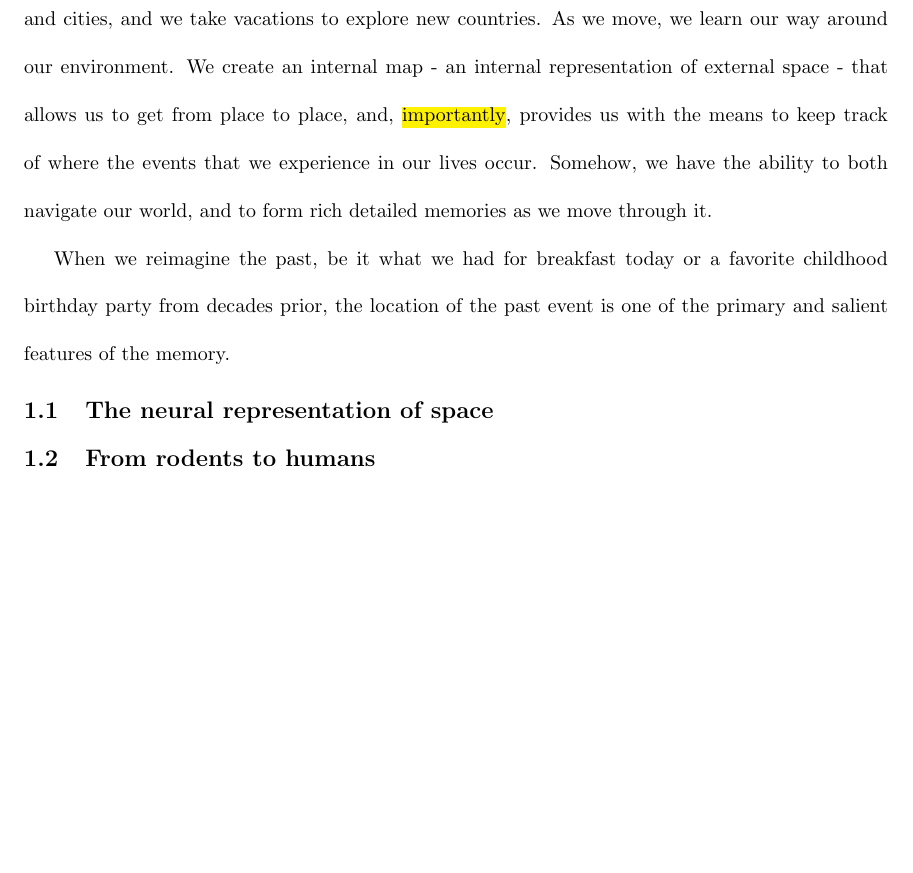
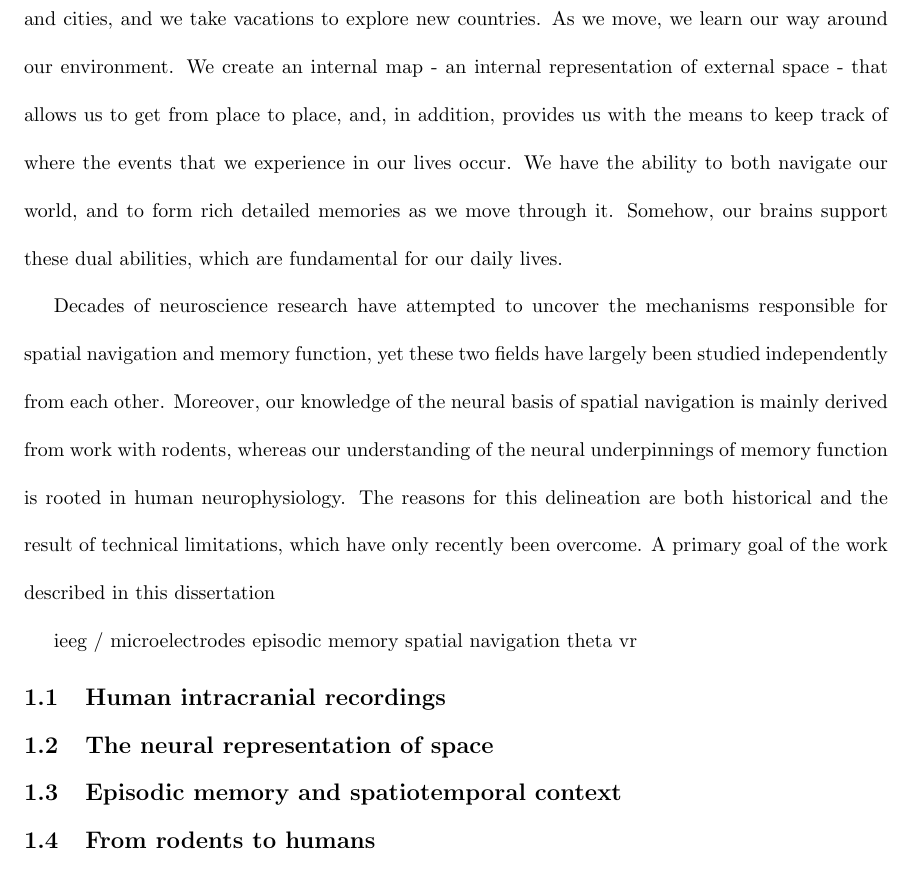
Before and after one commit to jayfmil/thesis, a LaTeX thesis (thesis.tex, which reads tex/Introduction.tex): part of page 12 of 57 before the commit and part of page 12 of 58 after it, cut so that both start at the same text, the shorter picture padded with empty space. Compiled offline with pdfLaTeX; a LaTeX package or settings file that is missing is left out.

Commit message:
more slow progress on intro

```diff
--- a/tex/Introduction.tex
+++ b/tex/Introduction.tex
@@ -9,33 +9,22 @@
 %
 %
 % Stupid everyday example of memory in space. How do we do this? To understand, we need to bring together two fields that are often distinct.
-%
-%
-% Imagine
-%
-% Memory for space.
-%
-% The average adult living in the United States takes approximately 7000 steps every day.
+
+As we move through our lives, we also move through the world. We go from room to room within our homes, we commute from our homes to our workplace, we travel throughout our neighborhoods and cities, and we take vacations to explore new countries. As we move, we learn our way around our environment. We create an internal map - an internal representation of external space - that allows us to get from place to place, and, in addition, provides us with the means to keep track of where the events that we experience in our lives occur. We have the ability to both navigate our world, and to form rich detailed memories as we move through it. Somehow, our brains support these dual abilities, which are fundamental for our daily lives.
+
+Decades of neuroscience research have attempted to uncover the mechanisms responsible for spatial navigation and memory function, yet these two fields have largely been studied independently from each other. Moreover, our knowledge of the neural basis of spatial navigation is mainly derived from work with rodents, whereas our understanding of the neural underpinnings of memory function is rooted in human neurophysiology. The reasons for this delineation are both historical and the result of technical limitations, which have only recently been overcome. A primary goal of the work described in this dissertation
+
+ieeg / microelectrodes
+episodic memory
+spatial navigation
+theta
+vr
 
 
 
-As we move through our lives, we also move through the world. We go from room to room within our homes, we commute from our homes to our workplace, we travel throughout our neighborhoods and cities, and we take vacations to explore new countries. As we move, we learn our way around our environment. We create an internal map - an internal representation of external space - that allows us to get from place to place, and, \hl{importantly}, provides us with the means to keep track of where the events that we experience in our lives occur. Somehow, we have the ability to both navigate our world, and to form rich detailed memories as we move through it.
+% These dual abilities of spatial navigation and memory function are fundamental for our daily lives, yet, historically, these two fields have been studied and researched in isolation from one another.
 
-When we reimagine the past, be it what we had for breakfast today or a favorite childhood birthday party from decades prior, the location of the past event is one of the primary and salient features of the memory.
-
-
-
-
-
-%
-% part of the scaffolding upon which we can store the episodes that occur in our lives.
-%
-%
-%
-%
-%
-%
-%
+% When we reimagine the past, be it what we had for breakfast today or a favorite childhood birthday party from decades prior, the location of the past event is one of the primary and salient features of the memory.
 %
 % - What is the thesis really about?
 % - How the human brain supports spatial navigation
@@ -49,9 +38,9 @@ When we reimagine the past, be it what we had for breakfast today or a favorite
 % -
 
 
-
-
+\section{Human intracranial recordings}
 \section{The neural representation of space}
+\section{Episodic memory and spatiotemporal context}
 \section{From rodents to humans}
 \section{Overview}
 
```
